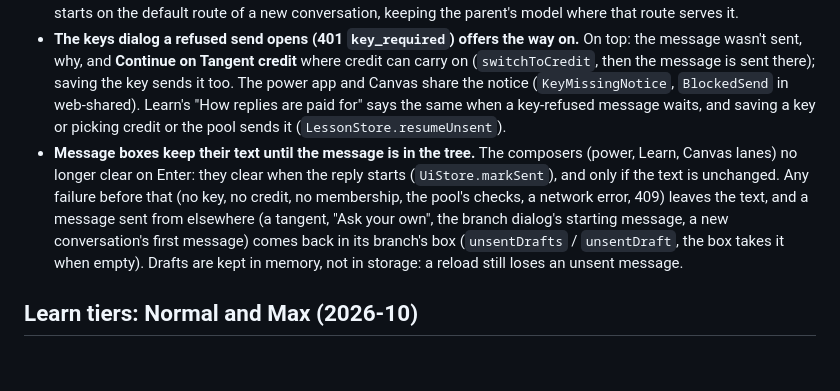
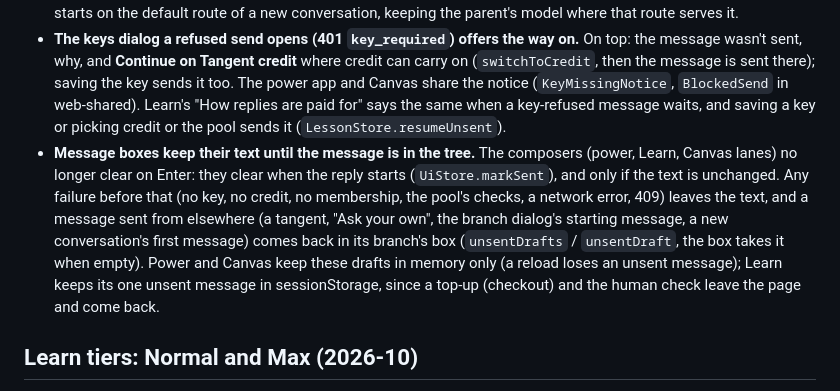
Before and after one commit to yringler/Tree-chat-teacher, a Markdown page: docs/DECISIONS.md, the part around the change. GitHub-like rendering; blank space fills up the shorter version.

Commit message:
DECISIONS: Learn keeps its unsent message for the tab
The note on message boxes said every unsent draft lives in memory only;
Learn's now survives the checkout and human-check round trips.

Co-Authored-By: Claude Opus 5.5 <noreply@anthropic.com>
Claude-Session: https://claude.ai/code/session_01RxcVkaXRgLfbnMUnqV8gLk

```diff
--- a/docs/DECISIONS.md
+++ b/docs/DECISIONS.md
@@ -510,7 +510,7 @@ Owner decision, 2026-10-07. Supersedes [Two tiers: free and member](#two-tiers-f
 
 - **A branch's route (provider, who pays, model) is where it starts, not a lock.** The server always accepted a change (`PATCH /api/branches/:id`, checked by `requireProvider`; each send is gated on the branch's current route), but the power app only showed it in Branch settings and the branch dialog. A bar under the message box now shows the open branch's route and opens its settings; on the user's own key with no key saved in this browser (another device, or it expired: the key lives in that browser's cookie), it says so before anything is sent, with **Use Tangent credit** and **Add your key**. "Branch from here" no longer preselects a parent route whose key is missing: it starts on the default route of a new conversation, keeping the parent's model where that route serves it.
 - **The keys dialog a refused send opens (401 `key_required`) offers the way on.** On top: the message wasn't sent, why, and **Continue on Tangent credit** where credit can carry on (`switchToCredit`, then the message is sent there); saving the key sends it too. The power app and Canvas share the notice (`KeyMissingNotice`, `BlockedSend` in web-shared). Learn's "How replies are paid for" says the same when a key-refused message waits, and saving a key or picking credit or the pool sends it (`LessonStore.resumeUnsent`).
-- **Message boxes keep their text until the message is in the tree.** The composers (power, Learn, Canvas lanes) no longer clear on Enter: they clear when the reply starts (`UiStore.markSent`), and only if the text is unchanged. Any failure before that (no key, no credit, no membership, the pool's checks, a network error, 409) leaves the text, and a message sent from elsewhere (a tangent, "Ask your own", the branch dialog's starting message, a new conversation's first message) comes back in its branch's box (`unsentDrafts` / `unsentDraft`, the box takes it when empty). Drafts are kept in memory, not in storage: a reload still loses an unsent message.
+- **Message boxes keep their text until the message is in the tree.** The composers (power, Learn, Canvas lanes) no longer clear on Enter: they clear when the reply starts (`UiStore.markSent`), and only if the text is unchanged. Any failure before that (no key, no credit, no membership, the pool's checks, a network error, 409) leaves the text, and a message sent from elsewhere (a tangent, "Ask your own", the branch dialog's starting message, a new conversation's first message) comes back in its branch's box (`unsentDrafts` / `unsentDraft`, the box takes it when empty). Power and Canvas keep these drafts in memory only (a reload loses an unsent message); Learn keeps its one unsent message in sessionStorage, since a top-up (checkout) and the human check leave the page and come back.
 
 ## Learn tiers: Normal and Max (2026-10)
 
```
